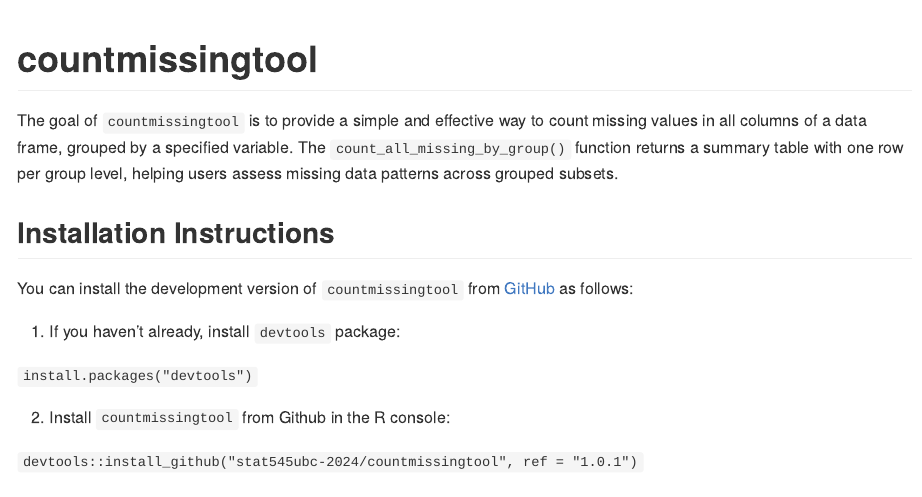
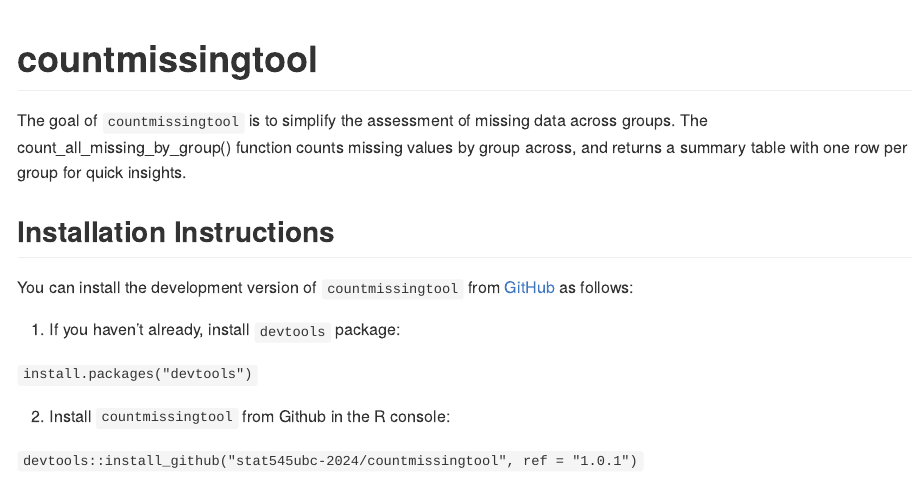
Before and after one commit to stat545ubc-2024/assignment-b2-andreawongkoo, an R Markdown document (README.Rmd): the page in a window 1100 px wide, from its top. The pictures show the output file README.md that the author committed with the source, drawn offline in the style of GitHub.

Commit message:
new README

```diff
--- a/README.Rmd
+++ b/README.Rmd
@@ -19,7 +19,7 @@ knitr::opts_chunk$set(
 
 <!-- badges: end -->
 
-The goal of `countmissingtool` is to provide a simple and effective way to count missing values in all columns of a data frame, grouped by a specified variable. The `count_all_missing_by_group()` function returns a summary table with one row per group level, helping users assess missing data patterns across grouped subsets.
+The goal of `countmissingtool` is to simplify the assessment of missing data across groups. The count_all_missing_by_group() function counts missing values by group across, and returns a summary table with one row per group for quick insights.
 
 ## Installation Instructions
 
```
Also changed, not shown: README.md.
